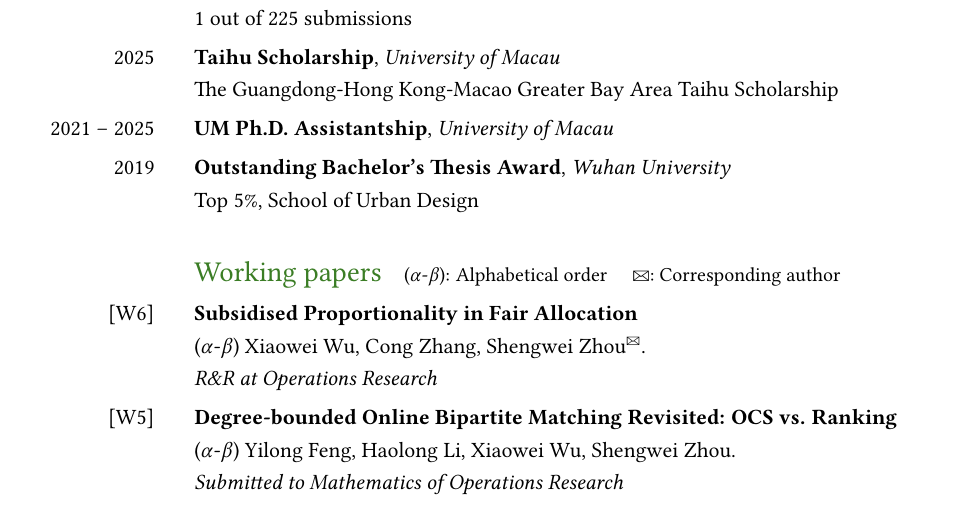
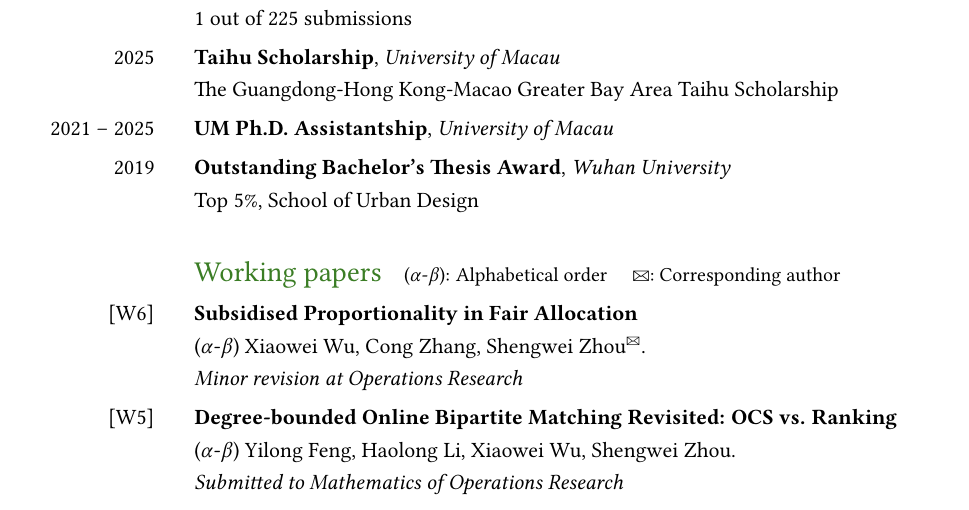
Before and after one commit to ARTHURCHOU/CV_Shengwei_ZHOU, a LaTeX document (main.tex): part of page 1 of 5, cut so that both start at the same text. Compiled offline with pdfLaTeX.

Commit message:
Update OR paper status to minor revision

```diff
--- a/main.tex
+++ b/main.tex
@@ -152,7 +152,7 @@
 [W6] &
 \textbf{Subsidised Proportionality in Fair Allocation} \newline
 ($\alpha$-$\beta$) Xiaowei Wu, Cong Zhang, Shengwei Zhou\textsuperscript{\Letter}.  \newline
-\textit{R\&R at Operations Research}\\
+\textit{Minor revision at Operations Research}\\
 
 [W5] &
 \textbf{Degree-bounded Online Bipartite Matching Revisited: OCS vs. Ranking} \newline
```
Also changed, not shown: main.pdf.
